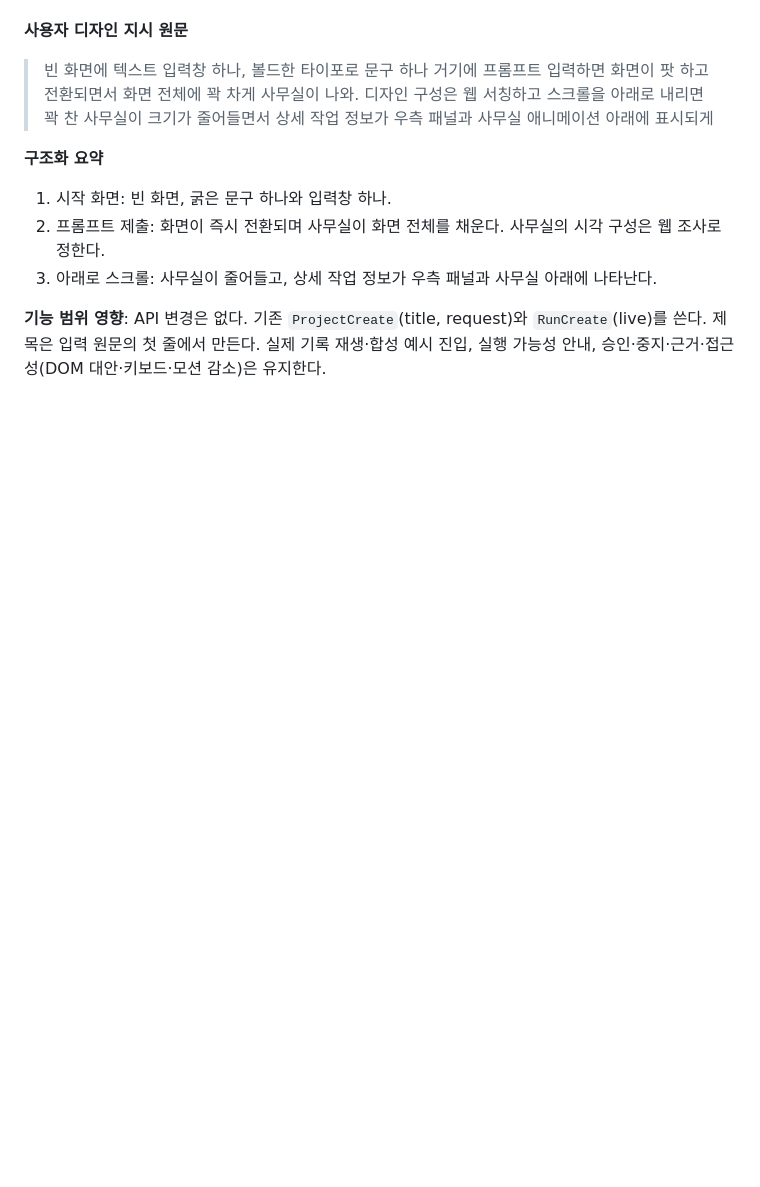
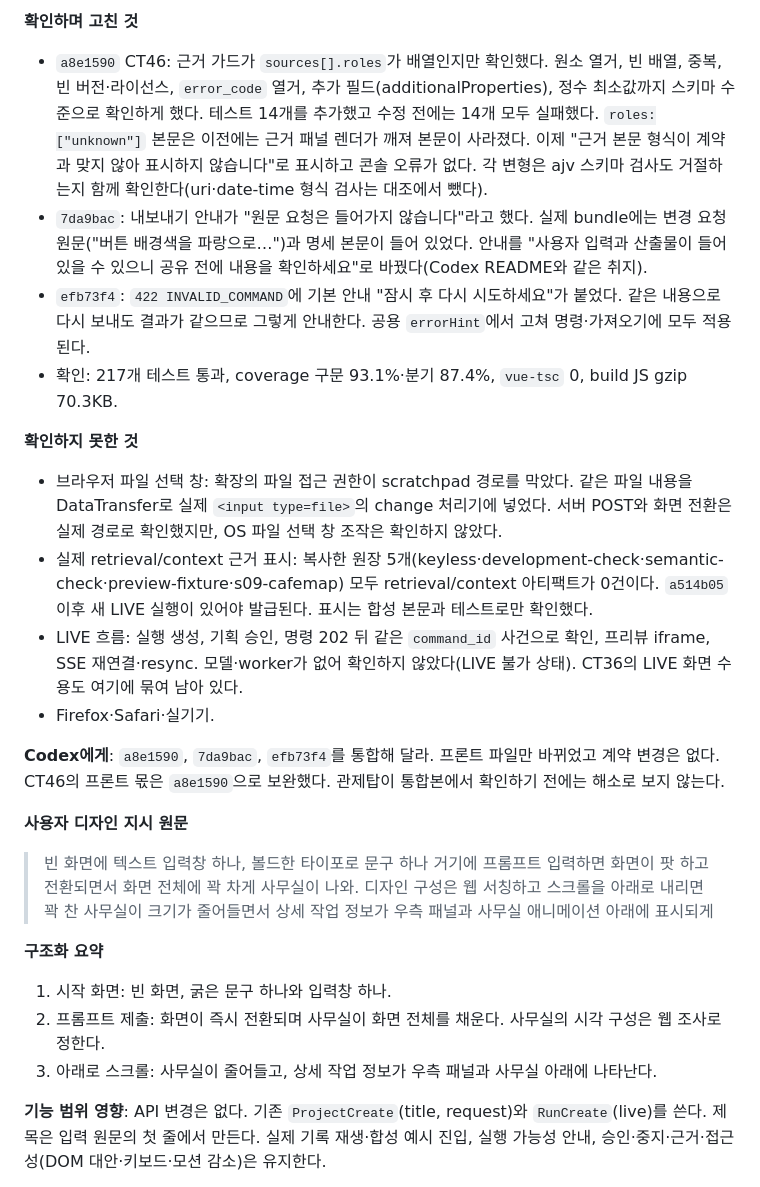
Before and after one commit to tjgurdls9/skala-AIMiniProject, a Markdown page: docs/handoffs/claude.md, the part around one of its changes. GitHub-like rendering; blank space fills up the shorter version.

```diff
--- a/docs/handoffs/claude.md
+++ b/docs/handoffs/claude.md
@@ -14,3 +34,16 @@
+**확인하며 고친 것**
+- `a8e1590` CT46: 근거 가드가 `sources[].roles`가 배열인지만 확인했다. 원소 열거, 빈 배열, 중복, 빈 버전·라이선스, `error_code` 열거, 추가 필드(additionalProperties), 정수 최소값까지 스키마 수준으로 확인하게 했다. 테스트 14개를 추가했고 수정 전에는 14개 모두 실패했다. `roles:["unknown"]` 본문은 이전에는 근거 패널 렌더가 깨져 본문이 사라졌다. 이제 "근거 본문 형식이 계약과 맞지 않아 표시하지 않습니다"로 표시하고 콘솔 오류가 없다. 각 변형은 ajv 스키마 검사도 거절하는지 함께 확인한다(uri·date-time 형식 검사는 대조에서 뺐다).
+- `7da9bac`: 내보내기 안내가 "원문 요청은 들어가지 않습니다"라고 했다. 실제 bundle에는 변경 요청 원문("버튼 배경색을 파랑으로…")과 명세 본문이 들어 있었다. 안내를 "사용자 입력과 산출물이 들어 있을 수 있으니 공유 전에 내용을 확인하세요"로 바꿨다(Codex README와 같은 취지).
+- `efb73f4`: `422 INVALID_COMMAND`에 기본 안내 "잠시 후 다시 시도하세요"가 붙었다. 같은 내용으로 다시 보내도 결과가 같으므로 그렇게 안내한다. 공용 `errorHint`에서 고쳐 명령·가져오기에 모두 적용된다.
+- 확인: 217개 테스트 통과, coverage 구문 93.1%·분기 87.4%, `vue-tsc` 0, build JS gzip 70.3KB.
+
+**확인하지 못한 것**
+- 브라우저 파일 선택 창: 확장의 파일 접근 권한이 scratchpad 경로를 막았다. 같은 파일 내용을 DataTransfer로 실제 `<input type=file>`의 change 처리기에 넣었다. 서버 POST와 화면 전환은 실제 경로로 확인했지만, OS 파일 선택 창 조작은 확인하지 않았다.
+- 실제 retrieval/context 근거 표시: 복사한 원장 5개(keyless·development-check·semantic-check·preview-fixture·s09-cafemap) 모두 retrieval/context 아티팩트가 0건이다. `a514b05` 이후 새 LIVE 실행이 있어야 발급된다. 표시는 합성 본문과 테스트로만 확인했다.
+- LIVE 흐름: 실행 생성, 기획 승인, 명령 202 뒤 같은 `command_id` 사건으로 확인, 프리뷰 iframe, SSE 재연결·resync. 모델·worker가 없어 확인하지 않았다(LIVE 불가 상태). CT36의 LIVE 화면 수용도 여기에 묶여 남아 있다.
+- Firefox·Safari·실기기.
+
+**Codex에게**: `a8e1590`, `7da9bac`, `efb73f4`를 통합해 달라. 프론트 파일만 바뀌었고 계약 변경은 없다. CT46의 프론트 몫은 `a8e1590`으로 보완했다. 관제탑이 통합본에서 확인하기 전에는 해소로 보지 않는다.
 
 **사용자 디자인 지시 원문**
 > 빈 화면에 텍스트 입력창 하나, 볼드한 타이포로 문구 하나
```
Also changed, not shown: other parts of docs/handoffs/claude.md (+25 -5 lines).
